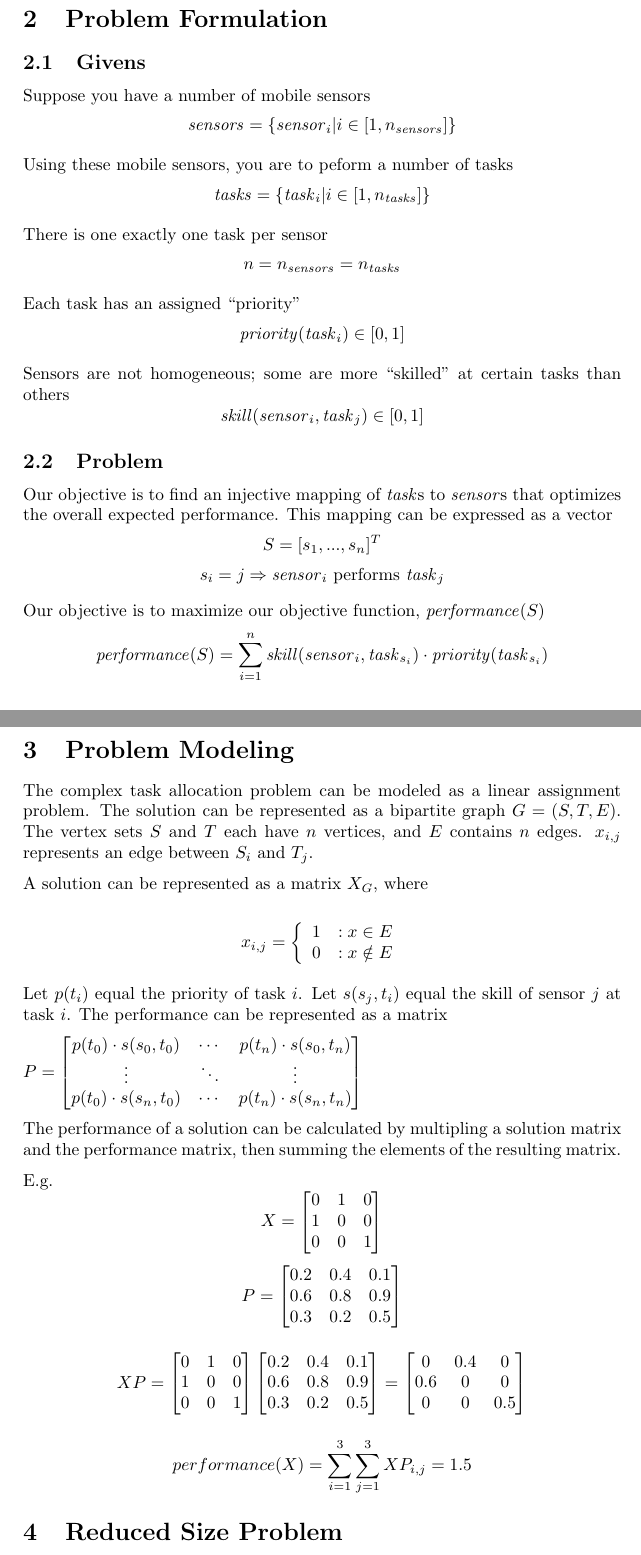
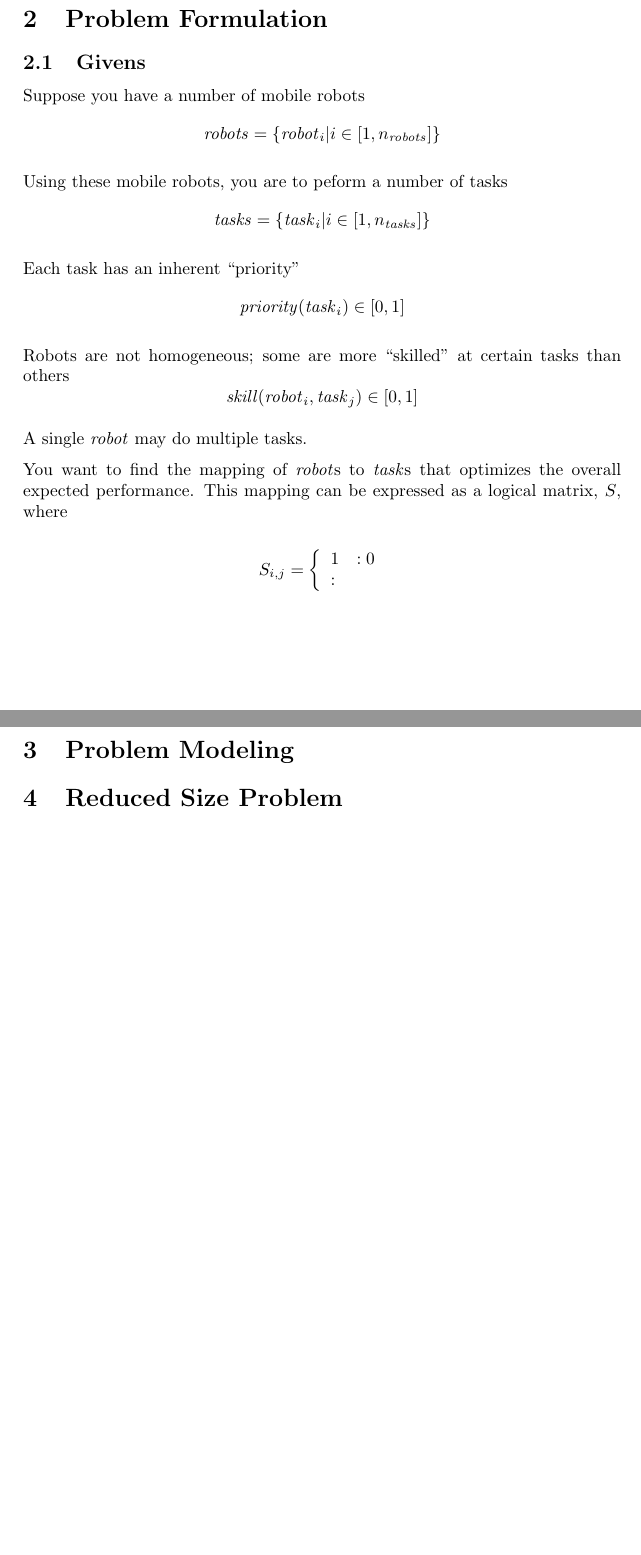
Before and after one commit to lucaswoj/ece457a, a LaTeX document (project/report.tex): two parts of pages 1 and 2 of 2, joined at a grey line, cut so that both start at the same text, the shorter picture padded with empty space. Compiled offline with pdfLaTeX.

Commit message:
Beginning of the refactoring~

```diff
--- a/project/report.tex
+++ b/project/report.tex
@@ -66,32 +66,30 @@
 
 \subsection{Givens}
 
-Suppose you have a number of mobile sensors
-$$\mathit{sensors} = \{ \mathit{sensor}_i | i \in [1, n_\mathit{sensors}] \}$$
+Suppose you have a number of mobile robots
+$$\mathit{robots} = \{ \mathit{robot}_i | i \in [1, n_\mathit{robots}] \}$$
 
-Using these mobile sensors, you are to peform a number of tasks
+Using these mobile robots, you are to peform a number of tasks
 $$\mathit{tasks} = \{ \mathit{task}_i | i \in [1, n_\mathit{tasks}] \}$$
 
-There is one exactly one task per sensor
-$$n = n_\mathit{sensors} = n_\mathit{tasks}$$
-
-Each task has an assigned ``priority"
+Each task has an inherent ``priority"
 % $$\forall \mathit{task_i} \in \mathit{tasks}, \mathit{priority}(\mathit{task}_i) \in [0 ,1]$$
 $$\mathit{priority}(\mathit{task}_i) \in [0 ,1]$$
 
-Sensors are not homogeneous; some are more ``skilled" at certain tasks than others
-% $$\forall \mathit{sensor_i} \in \mathit{sensors}, \forall \mathit{task_j} \in \mathit{tasks}, \mathit{skill}(\mathit{sensor}_i, \mathit{task}_j) \in [0 ,1]$$
-$$\mathit{skill}(\mathit{sensor}_i, \mathit{task}_j) \in [0 ,1]$$
+Robots are not homogeneous; some are more ``skilled" at certain tasks than others
+% $$\forall \mathit{robot_i} \in \mathit{robots}, \forall \mathit{task_j} \in \mathit{tasks}, \mathit{skill}(\mathit{robot}_i, \mathit{task}_j) \in [0 ,1]$$
+$$\mathit{skill}(\mathit{robot}_i, \mathit{task}_j) \in [0 ,1]$$
 
-\subsection{Problem}
+A single $\mathit{robot}$ may do multiple tasks.
 
-Our objective is to find an injective mapping of $\mathit{task}$s to $\mathit{sensor}$s that optimizes the overall expected performance. This mapping can be expressed as a vector
-$$S = [s_1, ..., s_n]^T$$
-$$s_i = j \Rightarrow \mathit{sensor}_i \text{ performs } \mathit{task}_j$$
+You want to find the mapping of $\mathit{robot}$s to $\mathit{task}$s that optimizes the overall expected performance. This mapping can be expressed as a logical matrix, $S$, where
 
-Our objective is to maximize our objective function, $\mathit{performance}(S)$
-$$\mathit{performance}(S) = \sum_{i=1}^n \mathit{skill}(\mathit{sensor}_i, \mathit{task}_{s_i}) \cdot \mathit{priority}(\mathit{task}_{s_i})$$
-
+$$S_{i,j} = \left\{
+ \begin{array}{lr}
+   1 & :
+   0 & :
+ \end{array}
+\right.$$
 
 \section{Problem Modeling}
 
@@ -104,59 +102,6 @@ $$\mathit{performance}(S) = \sum_{i=1}^n \mathit{skill}(\mathit{sensor}_i, \math
 % (TSP) and multiple travelling salesman problem (mTSP) are commonly used as
 % models for real-life problems such as school bus routing problem and complex
 % task allocation problem.
-
-The complex task allocation problem can be modeled as a linear assignment problem.  The solution can be represented as a bipartite graph $G=(S,T,E)$.  The vertex sets $S$ and $T$ each have $n$ vertices, and $E$ contains $n$ edges. $x_{i,j}$ represents an edge between $S_i$ and $T_j$.
-
-A solution can be represented as a matrix $X_G$, where
-
-$$x_{i,j} = \left\{
-     \begin{array}{lr}
-       1 & : x \in E\\
-       0 & : x \notin E
-     \end{array}
-   \right.$$
-
-Let $p(t_i)$ equal the priority of task $i$.
-Let $s(s_j, t_i)$ equal the skill of sensor $j$ at task $i$. The performance can be represented as a matrix
-
-$P = \begin{bmatrix}
-p(t_0) \cdot s(s_0, t_0) & \cdots & p(t_n) \cdot s(s_0, t_n) \\
-\vdots & \ddots & \vdots \\
-p(t_0) \cdot s(s_n, t_0) & \cdots & p(t_n) \cdot s(s_n, t_n) \\
-\end{bmatrix}$
-
-The performance of a solution can be calculated by multipling a solution matrix and the performance matrix, then summing the elements of the resulting matrix.
-
-E.g.
-$$X = \begin{bmatrix}
-0 & 1 & 0 \\
-1 & 0 & 0 \\
-0 & 0 & 1
-\end{bmatrix}$$
-$$P = \begin{bmatrix}
-0.2 & 0.4 & 0.1 \\
-0.6 & 0.8 & 0.9 \\
-0.3 & 0.2 & 0.5
-\end{bmatrix}$$
-
-$$XP =
-\begin{bmatrix}
-0 & 1 & 0 \\
-1 & 0 & 0 \\
-0 & 0 & 1
-\end{bmatrix}
-\begin{bmatrix}
-0.2 & 0.4 & 0.1 \\
-0.6 & 0.8 & 0.9 \\
-0.3 & 0.2 & 0.5
-\end{bmatrix} =
-\begin{bmatrix}
-0 & 0.4 & 0 \\
-0.6 & 0 & 0 \\
-0 & 0 & 0.5
-\end{bmatrix}$$
-
-$$performance(X) = \sum_{i=1}^{3}\sum_{j=1}^{3}XP_{i,j} = 1.5$$
 
 \section{Reduced Size Problem}
 
```
Also changed, not shown: project/report.pdf (added), project/report.tex (2 more changed lines).
